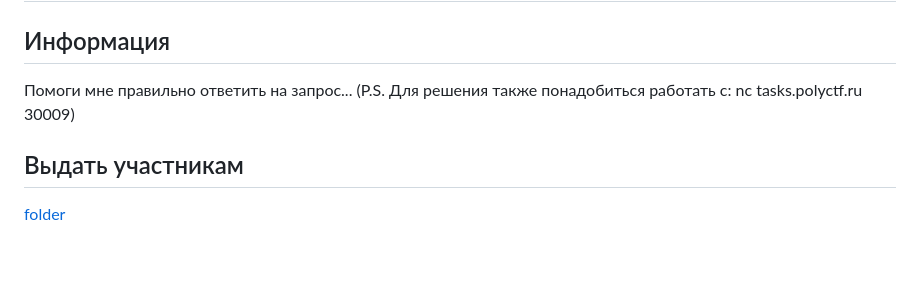
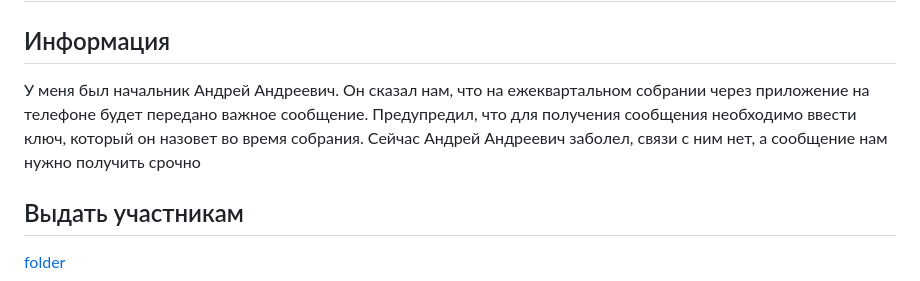
Before and after one commit to DUCKERZ-HUB/PolyWinterCTF-2025, a Markdown page: Reverse/AndreyAdndeerich/WRITEUP.md, the part around the change. GitHub-like rendering; blank space fills up the shorter version.

```diff
--- a/Reverse/AndreyAdndeerich/WRITEUP.md
+++ b/Reverse/AndreyAdndeerich/WRITEUP.md
@@ -1,7 +1,7 @@
 # Андрей Андреевич | hard | Reverse
 
 ## Информация
-Помоги мне правильно ответить на запрос... (P.S. Для решения также понадобиться работать с: nc tasks.polyctf.ru 30009)
+У меня был начальник Андрей Андреевич. Он сказал нам, что на ежеквартальном собрании через приложение на телефоне будет передано важное сообщение. Предупредил, что для получения сообщения необходимо ввести ключ, который он назовет во время собрания. Сейчас Андрей Андреевич заболел, связи с ним нет, а сообщение нам нужно получить срочно
 
 ## Выдать участникам
 [folder](public/)
```
